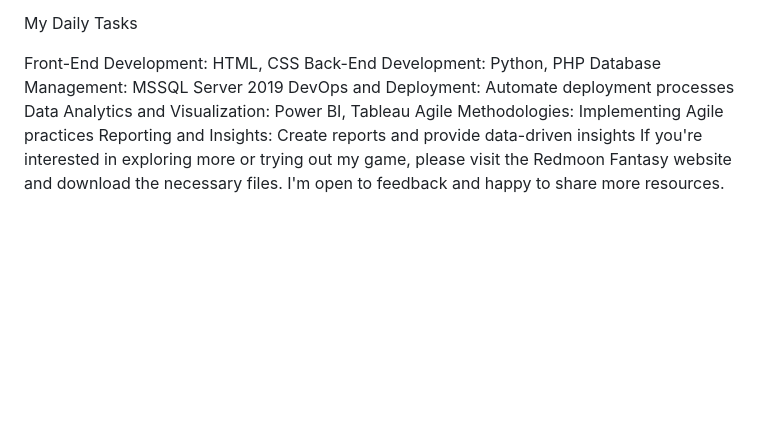
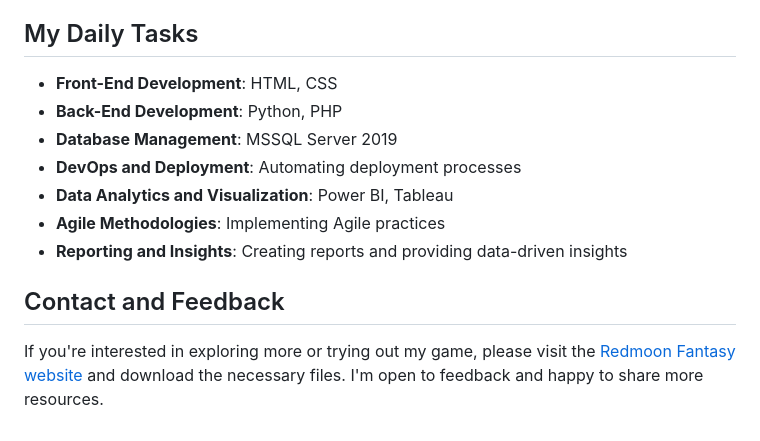
Before and after one commit to PThebeau/redmoon, a Markdown page: README.md, the part around the change printed below. Drawn GitHub-style; blank space fills up the shorter version.

```diff
--- a/README.md
+++ b/README.md
@@ -31,12 +41,13 @@ UpdateLogFilesMonthly.php: Automates the monthly update of log files, saving man
 Additionally, there are numerous stored procedures, triggers, and tables available for those interested.
 
-My Daily Tasks
+## My Daily Tasks
+- **Front-End Development**: HTML, CSS
+- **Back-End Development**: Python, PHP
+- **Database Management**: MSSQL Server 2019
+- **DevOps and Deployment**: Automating deployment processes
+- **Data Analytics and Visualization**: Power BI, Tableau
+- **Agile Methodologies**: Implementing Agile practices
+- **Reporting and Insights**: Creating reports and providing data-driven insights
 
-Front-End Development: HTML, CSS
-Back-End Development: Python, PHP
-Database Management: MSSQL Server 2019
-DevOps and Deployment: Automate deployment processes
-Data Analytics and Visualization: Power BI, Tableau
-Agile Methodologies: Implementing Agile practices
-Reporting and Insights: Create reports and provide data-driven insights
-If you're interested in exploring more or trying out my game, please visit the Redmoon Fantasy website and download the necessary files. I'm open to feedback and happy to share more resources.
+## Contact and Feedback
+If you're interested in exploring more or trying out my game, please visit the [Redmoon Fantasy website](https://redmoon-fantasy.com) and download the necessary files. I'm open to feedback and happy to share more resources.
```
Also changed, not shown: other parts of README.md (+27 -17 lines).
